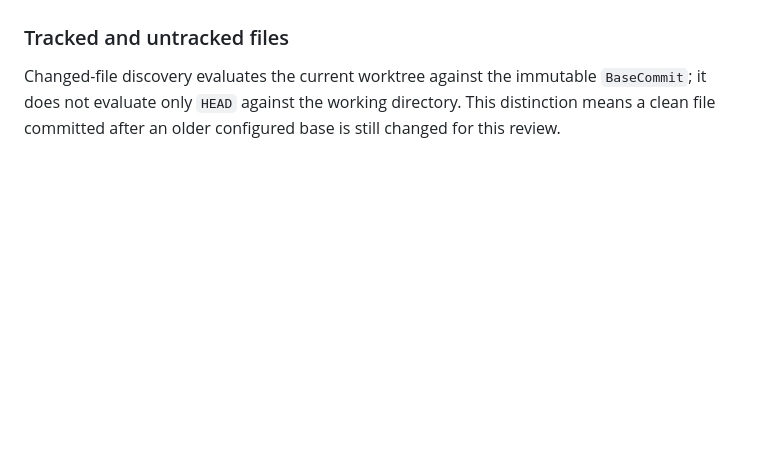
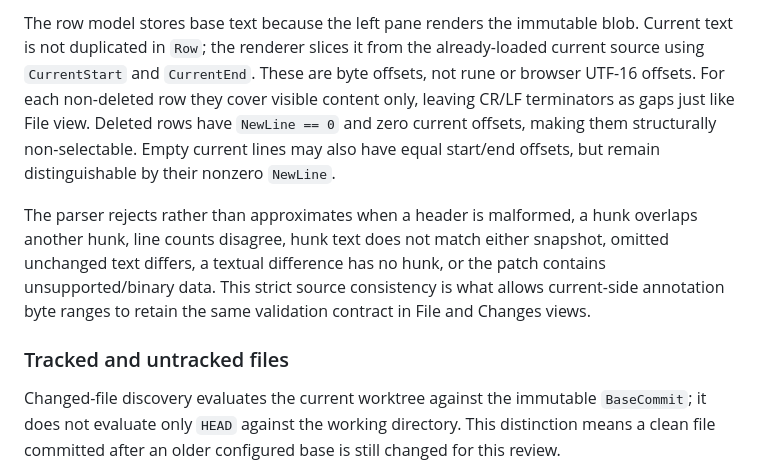
Before and after one commit to atulmirajkar/code-annotator, a Markdown page: docs/designs/code-review.md, the part around one of its changes. Rendered like a GitHub page; blank space fills up the shorter version.

```diff
--- a/docs/designs/code-review.md
+++ b/docs/designs/code-review.md
@@ -368,3 +435,18 @@ usable.
+The row model stores base text because the left pane renders the immutable
+blob. Current text is not duplicated in `Row`; the renderer slices it from the
+already-loaded current source using `CurrentStart` and `CurrentEnd`. These are
+byte offsets, not rune or browser UTF-16 offsets. For each non-deleted row they
+cover visible content only, leaving CR/LF terminators as gaps just like File
+view. Deleted rows have `NewLine == 0` and zero current offsets, making them
+structurally non-selectable. Empty current lines may also have equal start/end
+offsets, but remain distinguishable by their nonzero `NewLine`.
+
+The parser rejects rather than approximates when a header is malformed, a hunk
+overlaps another hunk, line counts disagree, hunk text does not match either
+snapshot, omitted unchanged text differs, a textual difference has no hunk, or
+the patch contains unsupported/binary data. This strict source consistency is
+what allows current-side annotation byte ranges to retain the same validation
+contract in File and Changes views.
 
 ### Tracked and untracked files
 
```
Also changed, not shown: other parts of docs/designs/code-review.md (+68 -1 lines).
